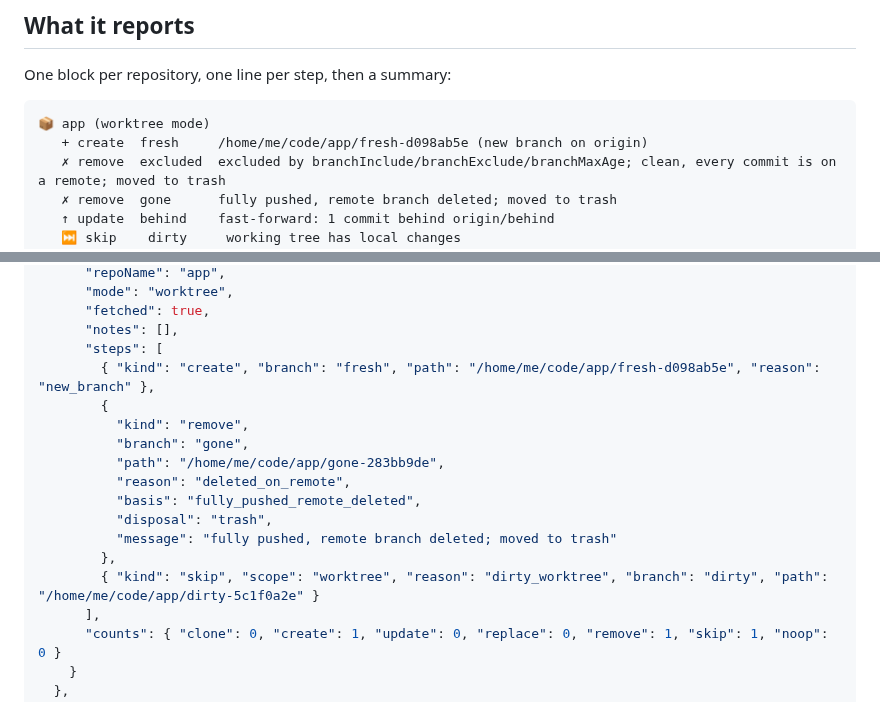
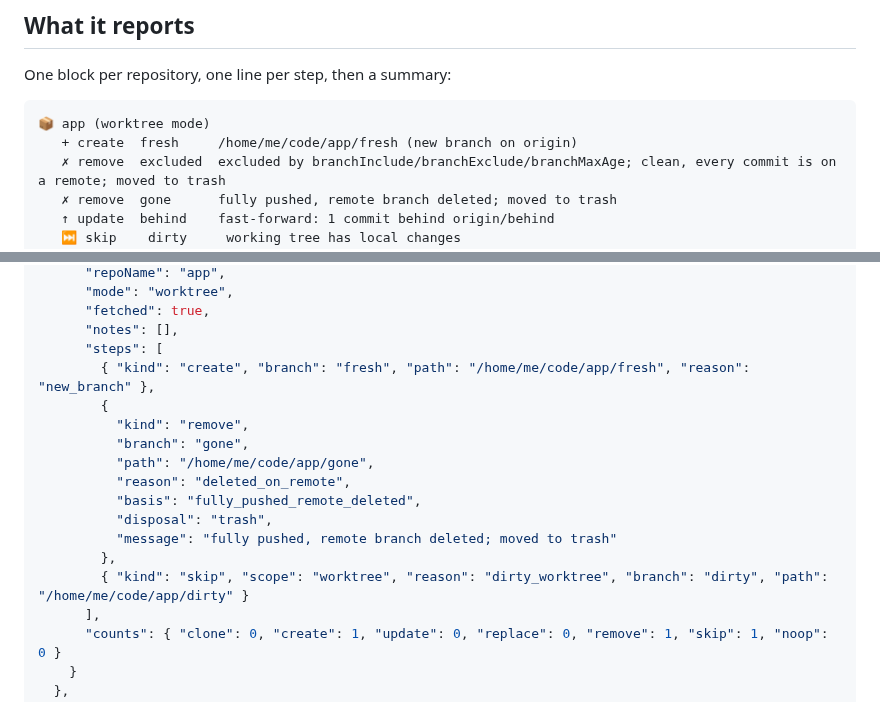
Before and after one commit to yordan-kanchelov/sync-worktrees, a Markdown page: docs/dry-run.md, 2 parts joined by grey strips. Rendered like a GitHub page.

Commit message:
docs: plain folder names in examples and a re-rendered demo
The README before/after line and the dry-run examples still showed hashed
folder names, which new worktrees no longer get. The demo is re-rendered
on the final code, so it shows the dashboard and plain folder names.

Co-Authored-By: Claude Opus 5.5 <noreply@anthropic.com>
Claude-Session: https://claude.ai/code/session_01T5ZF9ctVZnUCgKUwBY5gDM

````diff
--- a/docs/dry-run.md
+++ b/docs/dry-run.md
@@ -19,7 +19,7 @@ One block per repository, one line per step, then a summary:
 
 ```text
 📦 app (worktree mode)
-   + create  fresh     /home/me/code/app/fresh-d098ab5e (new branch on origin)
+   + create  fresh     /home/me/code/app/fresh (new branch on origin)
    ✗ remove  excluded  excluded by branchInclude/branchExclude/branchMaxAge; clean, every commit is on a remote; moved to trash
    ✗ remove  gone      fully pushed, remote branch deleted; moved to trash
    ↑ update  behind    fast-forward: 1 commit behind origin/behind
@@ -82,17 +82,17 @@ repository is reported as `not planned` and the dry run still exits 0.
       "fetched": true,
       "notes": [],
       "steps": [
-        { "kind": "create", "branch": "fresh", "path": "/home/me/code/app/fresh-d098ab5e", "reason": "new_branch" },
+        { "kind": "create", "branch": "fresh", "path": "/home/me/code/app/fresh", "reason": "new_branch" },
         {
           "kind": "remove",
           "branch": "gone",
-          "path": "/home/me/code/app/gone-283bb9de",
+          "path": "/home/me/code/app/gone",
           "reason": "deleted_on_remote",
           "basis": "fully_pushed_remote_deleted",
           "disposal": "trash",
           "message": "fully pushed, remote branch deleted; moved to trash"
         },
-        { "kind": "skip", "scope": "worktree", "reason": "dirty_worktree", "branch": "dirty", "path": "/home/me/code/app/dirty-5c1f0a2e" }
+        { "kind": "skip", "scope": "worktree", "reason": "dirty_worktree", "branch": "dirty", "path": "/home/me/code/app/dirty" }
       ],
       "counts": { "clone": 0, "create": 1, "update": 0, "replace": 0, "remove": 1, "skip": 1, "noop": 0 }
     }
````
Also changed, not shown: README.md (+1 -1 lines), assets/demo-dark.gif, assets/demo-light.gif, 2 other files.
